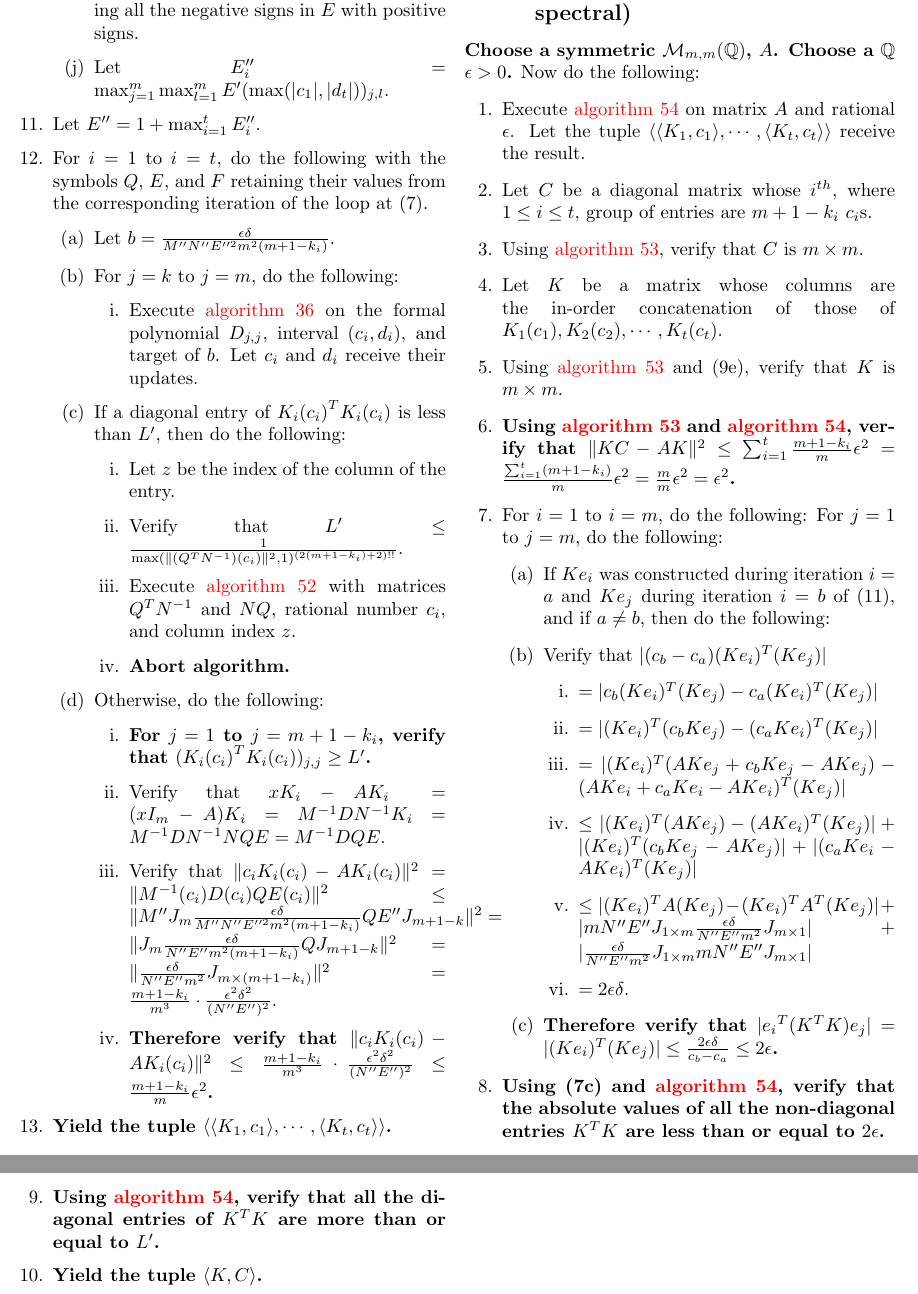
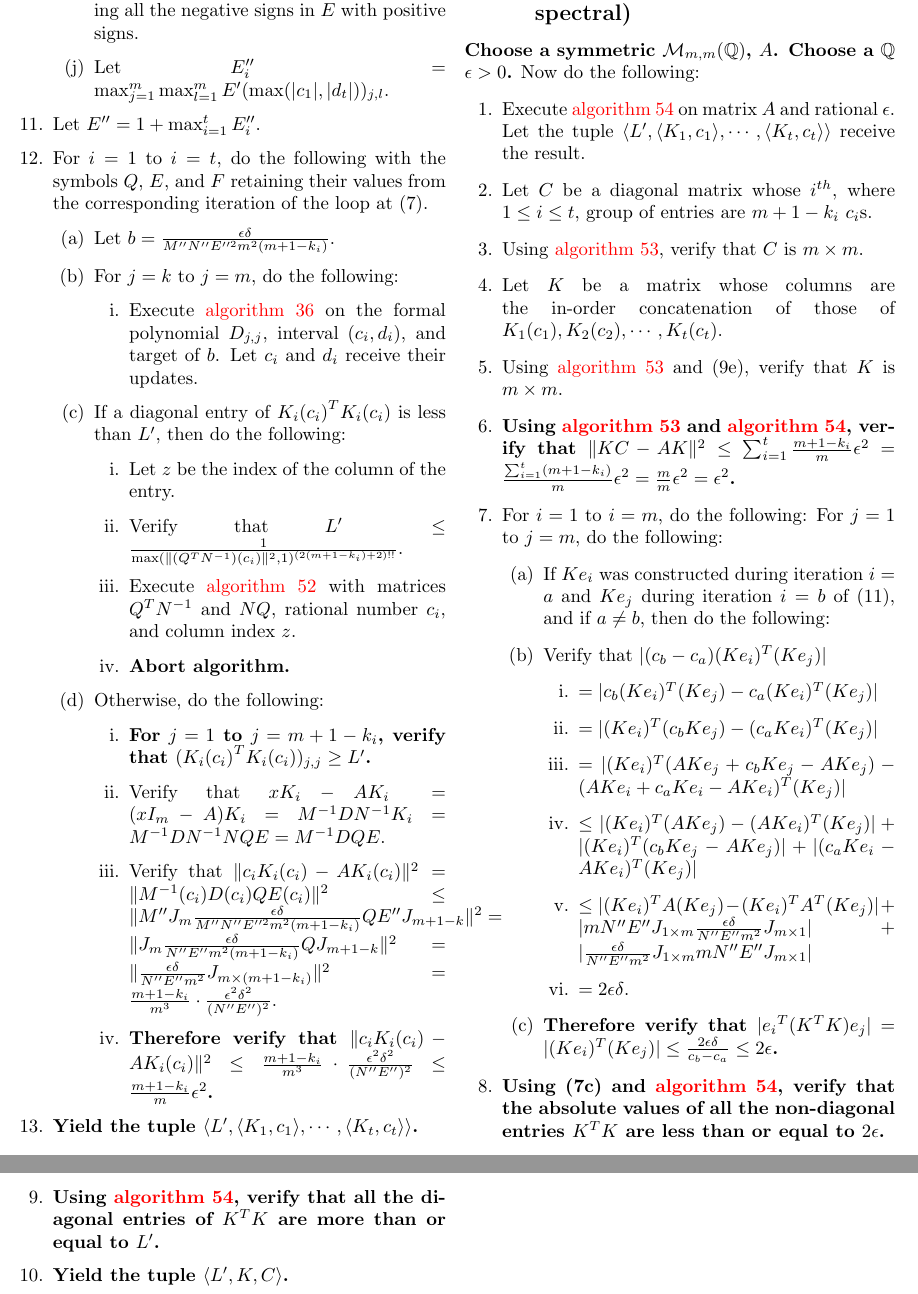
Before and after one commit to murisi/Arithmetic, a LaTeX document (proofless.tex): two parts of pages 27 and 28 of 28, joined at a grey line, cut so that both start at the same text. Compiled offline with pdfLaTeX.

Commit message:
Add files via upload

```diff
--- a/proofless.tex
+++ b/proofless.tex
@@ -1533,12 +1533,12 @@
 					\item \textbf{Therefore verify that $\lVert c_iK_i(c_i)-AK_i(c_i)\rVert^2\le\frac{m+1-k_i}{m^3}\cdot\frac{\epsilon^2\delta^2}{(N''E'')^2}\le\frac{m+1-k_i}{m}\epsilon^2$.}
 					\end{enumerate}
 				\end{enumerate}
-				\item \textbf{Yield the tuple $\langle\langle K_1,c_1\rangle,\cdots,\langle K_t,c_t\rangle\rangle$.}
+				\item \textbf{Yield the tuple $\langle L',\langle K_1,c_1\rangle,\cdots,\langle K_t,c_t\rangle\rangle$.}
 			\end{enumerate}
 		\subsection{Algorithm 55 (Symmetric matrix spectral)}\label{sec:algorithm 55}
 			\textbf{Choose a symmetric $\mathcal{M}_{m,m}(\mathbb{Q})$, $A$. Choose a $\mathbb{Q}$ $\epsilon>0$.} Now do the following:
 			\begin{enumerate}
-				\item Execute \hyperref[sec:algorithm 54]{algorithm 54} on matrix $A$ and rational $\epsilon$. Let the tuple $\langle\langle K_1,c_1\rangle,\cdots,\langle K_t,c_t\rangle\rangle$ receive the result.
+				\item Execute \hyperref[sec:algorithm 54]{algorithm 54} on matrix $A$ and rational $\epsilon$. Let the tuple $\langle L',\langle K_1,c_1\rangle,\cdots,\langle K_t,c_t\rangle\rangle$ receive the result.
 				\item Let $C$ be a diagonal matrix whose $i^{th}$, where $1\le i\le t$, group of entries are $m+1-k_i$ $c_i$s.
 				\item Using \hyperref[sec:algorithm 53]{algorithm 53}, verify that $C$ is $m\times m$.
 				\item Let $K$ be a matrix whose columns are the in-order concatenation of those of $K_1(c_1),K_2(c_2),\cdots,K_t(c_t)$.
@@ -1560,7 +1560,7 @@
 				\end{enumerate}
 				\item \textbf{Using (7c) and \hyperref[sec:algorithm 54]{algorithm 54}, verify that the absolute values of all the non-diagonal entries $K^TK$ are less than or equal to $2\epsilon$.}
 				\item \textbf{Using \hyperref[sec:algorithm 54]{algorithm 54}, verify that all the diagonal entries of $K^TK$ are more than or equal to $L'$.}
-				\item \textbf{Yield the tuple $\langle K,C\rangle$.}
+				\item \textbf{Yield the tuple $\langle L',K,C\rangle$.}
 			\end{enumerate}
 \end{document}
 \grid
```
Also changed, not shown: proofless.pdf.
